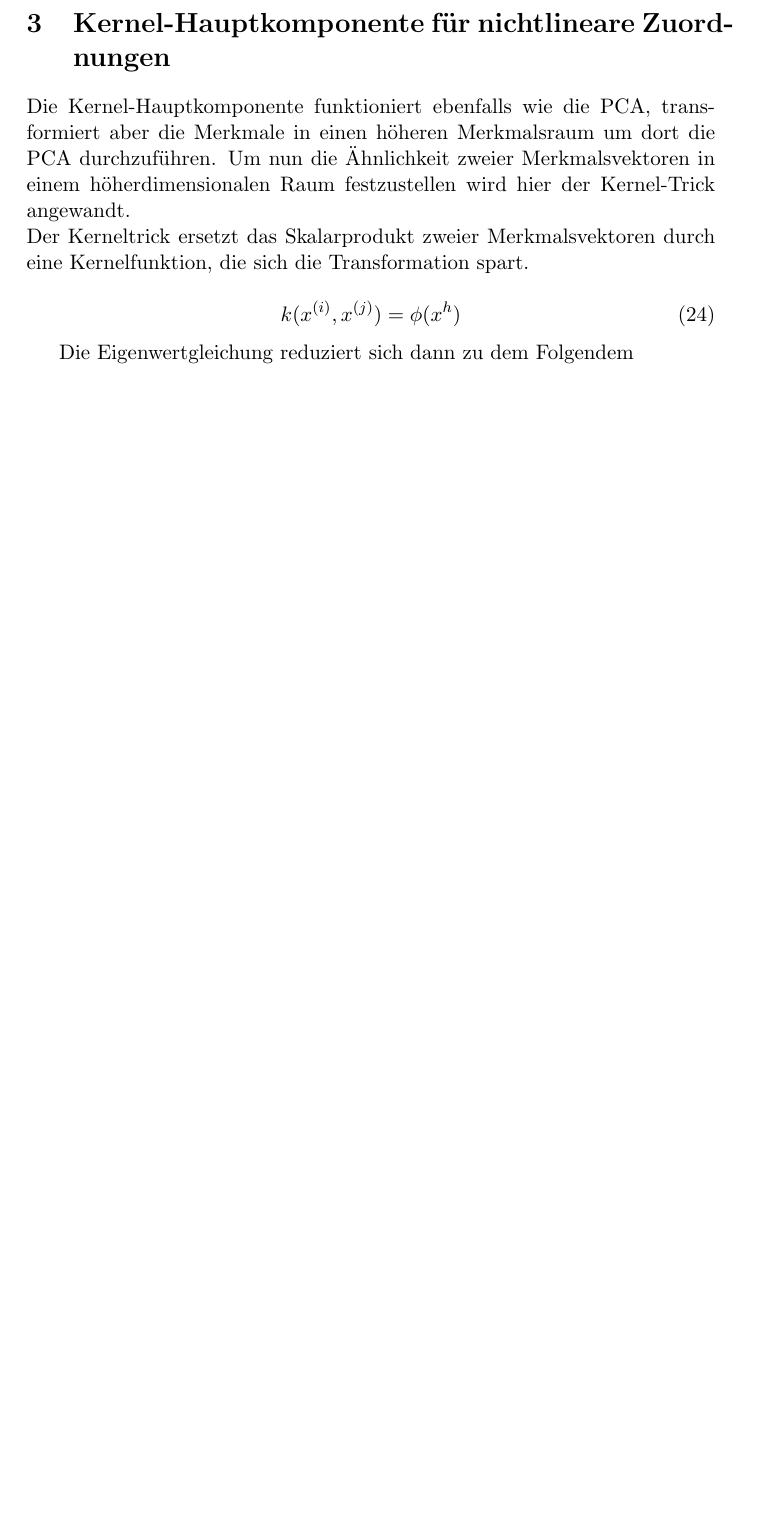
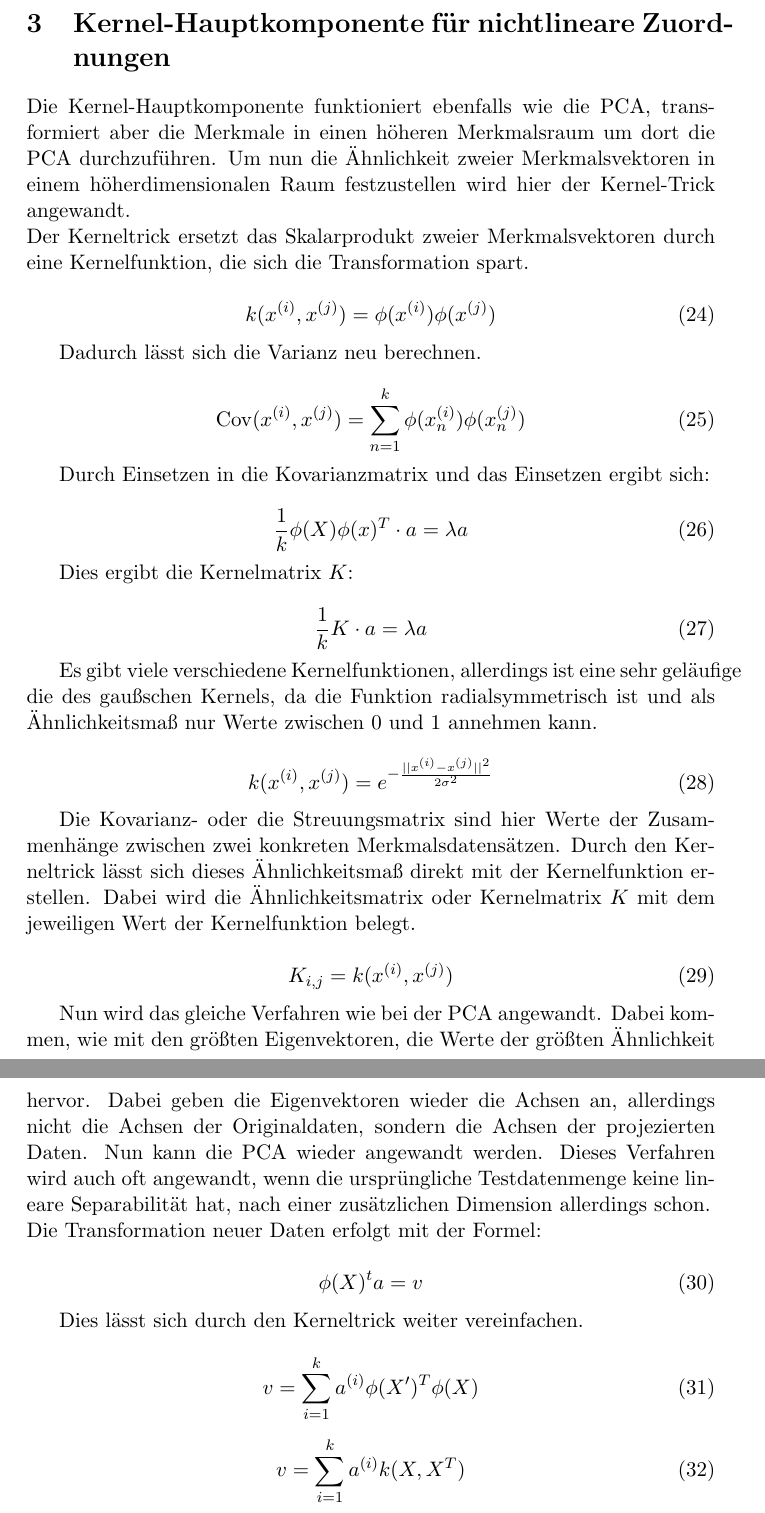
Before and after one commit to kayadd/Machine-Learning-with-python, a LaTeX document (Modelllose Klassifizierungen/Latex-Savefiles/Dimensionsreduktion.tex): part of page 5 of 5 before the commit and two parts of pages 5 and 6 of 6 after it, the two joined at a grey line, cut so that both start at the same text, the shorter picture padded with empty space. Compiled offline with pdfLaTeX.

```diff
--- a/Modelllose Klassifizierungen/Latex-Savefiles/Dimensionsreduktion.tex
+++ b/Modelllose Klassifizierungen/Latex-Savefiles/Dimensionsreduktion.tex
@@ -166,12 +166,56 @@
 Der Kerneltrick ersetzt das Skalarprodukt zweier Merkmalsvektoren durch eine Kernelfunktion, die sich die Transformation spart.
 
 \begin{equation}
-k(x^{(i)}, x^{(j)}) = \phi(x^{h})
+k(x^{(i)}, x^{(j)}) = \phi(x^{(i)}) \phi(x^{(j)})
 \end{equation}
 
-Die Eigenwertgleichung reduziert sich dann zu dem Folgendem
+Dadurch lässt sich die Varianz neu berechnen.
+
+\begin{equation}
+\Cov(x^{(i)}, x^{(j)}) = \sum^k_{n=1} \phi(x_n^{(i)}) \phi(x_n^{(j)})
+\end{equation}
+
+Durch Einsetzen in die Kovarianzmatrix und das Einsetzen ergibt sich:
+
+\begin{equation}
+\frac{1}{k} \phi(X) \phi(x)^T \cdot a = \lambda a
+\end{equation}
+
+Dies ergibt die Kernelmatrix $K$:
+
+\begin{equation}
+\frac{1}{k} K \cdot a = \lambda a
+\end{equation}
+
+Es gibt viele verschiedene Kernelfunktionen, allerdings ist eine sehr geläufige die des gaußschen Kernels, da die Funktion radialsymmetrisch ist und als Ähnlichkeitsmaß nur Werte zwischen $0$ und $1$ annehmen kann.
+
+\begin{equation}
+k(x^{(i)}, x^{(j)}) = e^{-\frac{||x^{(i)} - x^{(j)}||^2}{2 \sigma^2}}
+\end{equation}
+
+Die Kovarianz- oder die Streuungsmatrix sind hier Werte der Zusammenhänge zwischen zwei konkreten Merkmalsdatensätzen. Durch den Kerneltrick lässt sich dieses Ähnlichkeitsmaß direkt mit der Kernelfunktion erstellen. Dabei wird die Ähnlichkeitsmatrix oder Kernelmatrix $K$
+mit dem jeweiligen Wert der Kernelfunktion belegt.
+
+\begin{equation}
+K_{i,j} = k(x^{(i)}, x^{(j)})
+\end{equation}
 
 
+Nun wird das gleiche Verfahren wie bei der PCA angewandt. Dabei kommen, wie mit den größten Eigenvektoren, die Werte der größten Ähnlichkeit hervor. Dabei geben die Eigenvektoren wieder die Achsen an, allerdings nicht die Achsen der Originaldaten, sondern die Achsen der projezierten Daten. Nun kann die PCA wieder angewandt werden. Dieses Verfahren wird auch oft angewandt, wenn die ursprüngliche Testdatenmenge keine lineare Separabilität hat, nach einer zusätzlichen Dimension allerdings schon.\\
+Die Transformation neuer Daten erfolgt mit der Formel:
 
+\begin{equation}
+\phi(X)^t a = v
+\end{equation}
+
+Dies lässt sich durch den Kerneltrick weiter vereinfachen.
+
+\begin{equation}
+v = \sum_{i=1}^{k} a^{(i)} \phi(X')^T \phi(X)
+\end{equation}
+
+\begin{equation}
+v = \sum_{i=1}^{k} a^{(i)} k(X, X^T)
+\end{equation}
 
 \end{document}
```
Also changed, not shown: Modelllose Klassifizierungen/Dimensionsreduktion.pdf (added).
